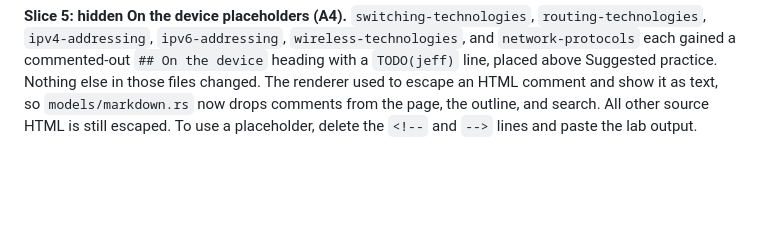
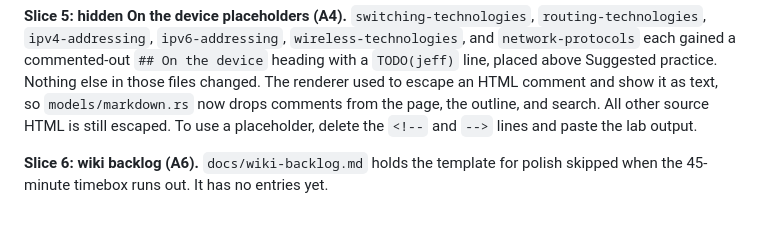
Before and after one commit to machinageist/mg-server, a Markdown page: docs/REORG_CHANGELOG.md, the part around the change. Drawn GitHub-style; blank space fills up the shorter version.

Commit message:
docs: wiki backlog template
Co-Authored-By: Claude Opus 5.5 <noreply@anthropic.com>

```diff
--- a/docs/REORG_CHANGELOG.md
+++ b/docs/REORG_CHANGELOG.md
@@ -150,3 +150,6 @@ changed. The renderer used to escape an HTML comment and show it as text, so
 `models/markdown.rs` now drops comments from the page, the outline, and search. All
 other source HTML is still escaped. To use a placeholder, delete the `<!--` and `-->`
 lines and paste the lab output.
+
+**Slice 6: wiki backlog (A6).** `docs/wiki-backlog.md` holds the template for polish
+skipped when the 45-minute timebox runs out. It has no entries yet.
```
Also changed, not shown: docs/wiki-backlog.md (added, +18 -0 lines).
